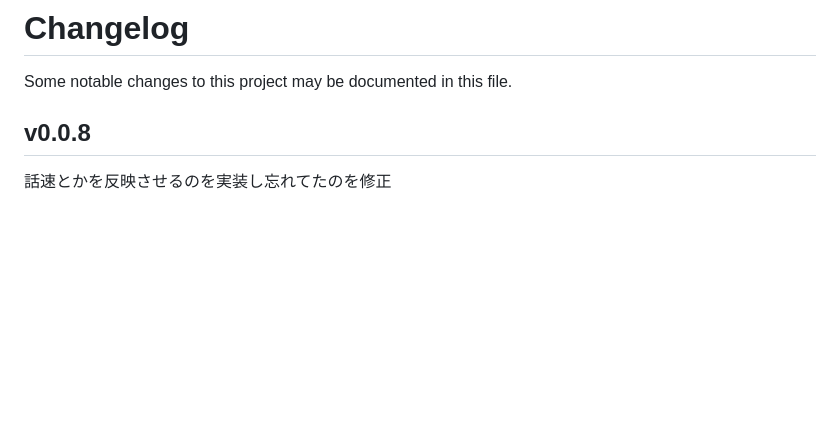
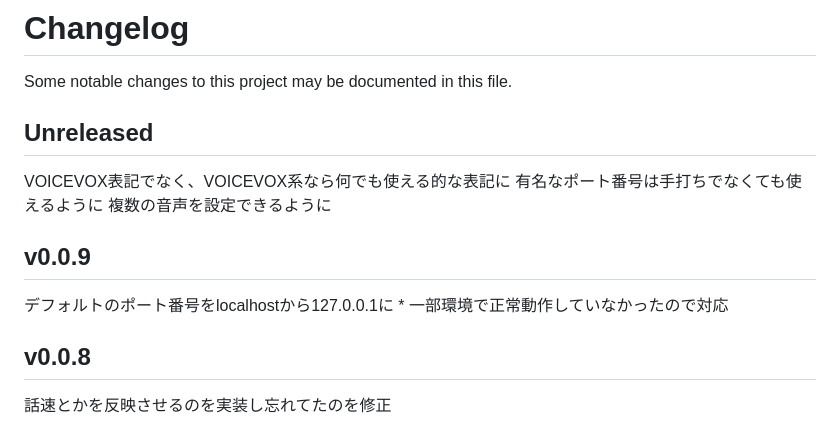
Before and after one commit to hiyok0/Nimos, a Markdown page: CHANGELOG.md, the part around the change. GitHub-like rendering; blank space fills up the shorter version.

Commit message:
CHANGELOGに追記

```diff
--- a/CHANGELOG.md
+++ b/CHANGELOG.md
@@ -1,5 +1,14 @@
 # Changelog
 Some notable changes to this project may be documented in this file.
+
+## Unreleased
+VOICEVOX表記でなく、VOICEVOX系なら何でも使える的な表記に
+有名なポート番号は手打ちでなくても使えるように
+複数の音声を設定できるように
+
+## v0.0.9
+デフォルトのポート番号をlocalhostから127.0.0.1に
+	* 一部環境で正常動作していなかったので対応
 
 ## v0.0.8
 話速とかを反映させるのを実装し忘れてたのを修正
```
